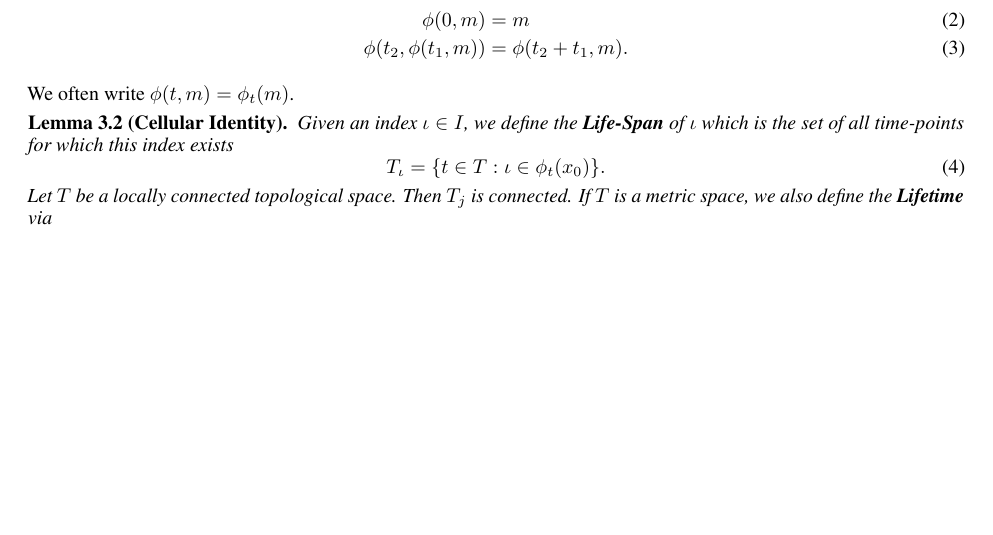
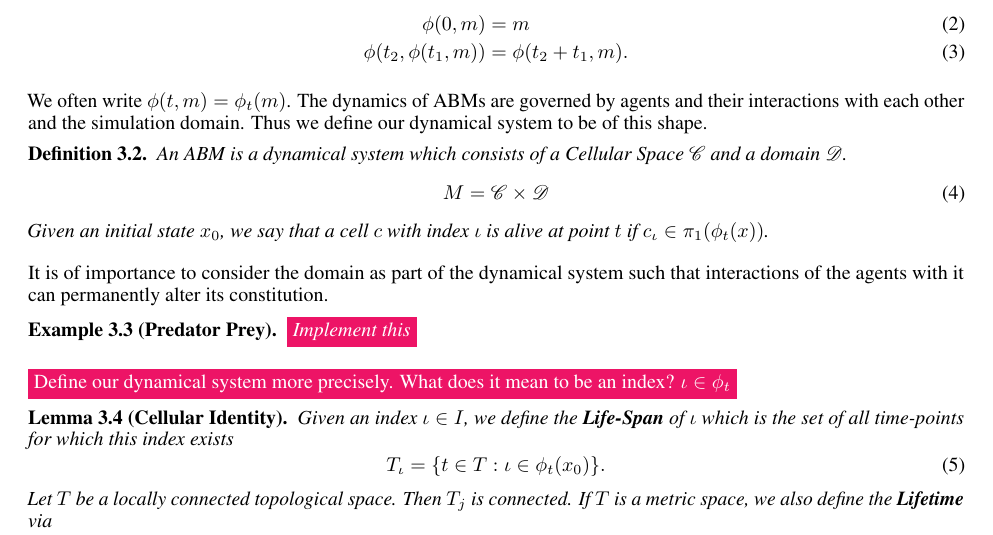
Before and after one commit to jonaspleyer/2025-theory-of-abms, a LaTeX paper (main.tex): part of page 3 of 10, cut so that both start at the same text, the shorter picture padded with empty space. Compiled offline with pdfLaTeX.

Commit message:
insert first definition of an ABM

```diff
--- a/main.tex
+++ b/main.tex
@@ -330,6 +330,30 @@ How to describe such a transition will be discussed in chapter~\ref{section:dyna
 \end{definition}
 
 We often write $\phi(t,m) = \phi_t(m)$.
+The dynamics of \acp{abm} are governed by agents and their interactions with each other and the
+simulation domain.
+Thus we define our dynamical system to be of this shape.
+
+\begin{definition}
+    An \ac{abm} is a dynamical system which consists of a Cellular Space $\mathscr{C}$ and a domain
+    $\mathscr{D}$.
+    \begin{equation}
+        M = \mathscr{C}\times\mathscr{D}
+    \end{equation}
+    Given an initial state $x_0$, we say that a cell $c$ with index $\iota$ is alive at point $t$ if
+    $c_\iota\in\pi_1(\phi_t(x))$.
+\end{definition}
+
+It is of importance to consider the domain as part of the dynamical system such that interactions
+of the agents with it can permanently alter its constitution.
+
+\begin{example}[Predator Prey]
+    \todo{Implement this}
+\end{example}
+
+
+\todo{Define our dynamical system more precisely. What does it mean to be an index?
+$\iota\in\phi_t$}
 
 \begin{lemma}[Cellular Identity]
     \label{thm:cellular-uniqueness}
```
